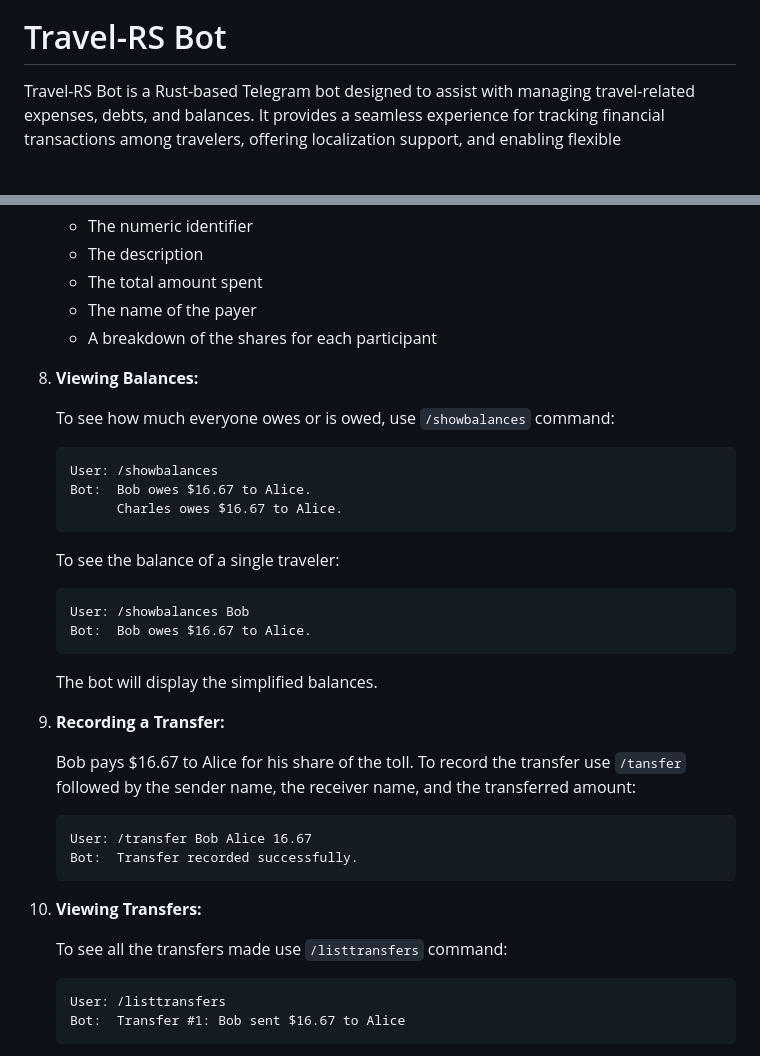
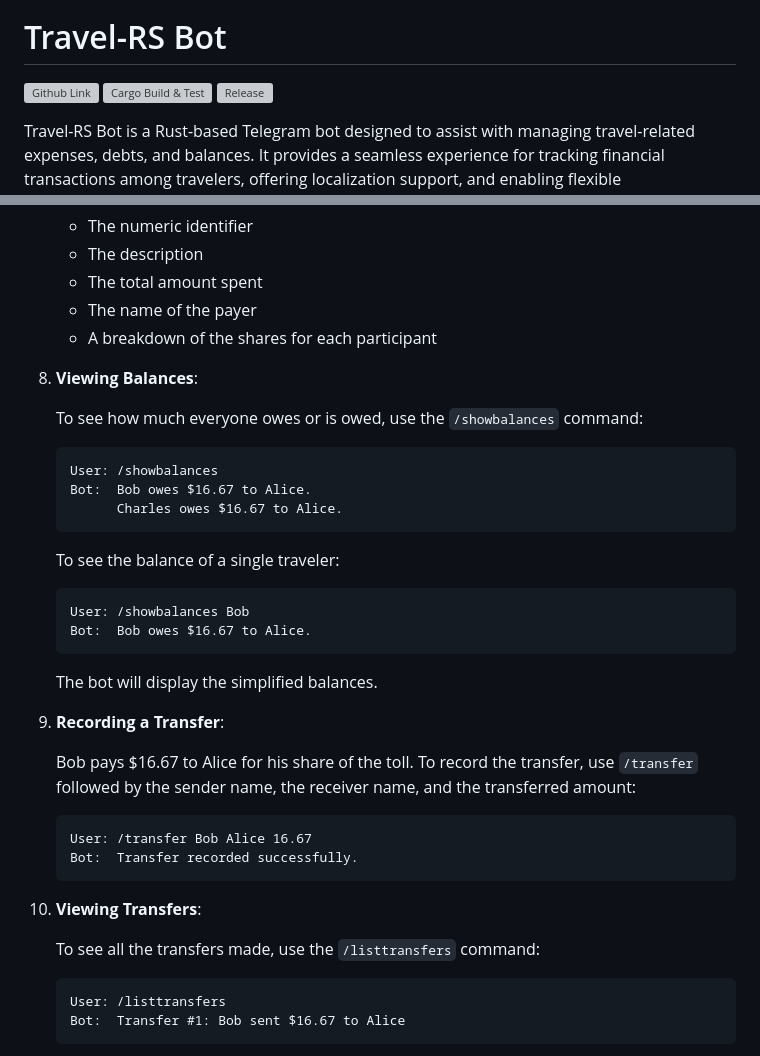
Before and after one commit to PrinceOfBorgo/travel-rs, a Markdown page: README.md, 2 parts joined by grey strips. Rendered like a GitHub page; blank space fills up the shorter version; grey boxes are pictures that could not be loaded.

````diff
--- a/README.md
+++ b/README.md
@@ -3,6 +3,10 @@
 </div>
 
 # Travel-RS Bot
+
+[![Github Link][github badge]][github link]
+[![Cargo Build & Test][build & test badge]][build & test link]
+[![Release][release badge]][release link]
 
 Travel-RS Bot is a Rust-based Telegram bot designed to assist with managing travel-related expenses, debts, and balances. It provides a seamless experience for tracking financial transactions among travelers, offering localization support, and enabling flexible configurations.
 
@@ -205,9 +209,9 @@ Here are some detailed examples of how to use the bot to manage expenses for a g
     - The name of the payer
     - A breakdown of the shares for each participant
 
-8.  **Viewing Balances:**
+8.  **Viewing Balances**:
 
-    To see how much everyone owes or is owed, use `/showbalances` command:
+    To see how much everyone owes or is owed, use the `/showbalances` command:
 
     ```
     User: /showbalances
@@ -224,18 +228,18 @@ Here are some detailed examples of how to use the bot to manage expenses for a g
 
     The bot will display the simplified balances.
 
-9.  **Recording a Transfer:**
+9.  **Recording a Transfer**:
 
-    Bob pays $16.67 to Alice for his share of the toll. To record the transfer use `/tansfer` followed by the sender name, the receiver name, and the transferred amount:
+    Bob pays $16.67 to Alice for his share of the toll. To record the transfer, use `/transfer` followed by the sender name, the receiver name, and the transferred amount:
 
     ```
     User: /transfer Bob Alice 16.67
     Bot:  Transfer recorded successfully.
     ```
 
-10. **Viewing Transfers:**
+10. **Viewing Transfers**:
 
-    To see all the transfers made use `/listtransfers` command:
+    To see all the transfers made, use the `/listtransfers` command:
 
     ```
     User: /listtransfers
````
Also changed, not shown: other parts of README.md (+34 -25 lines).
